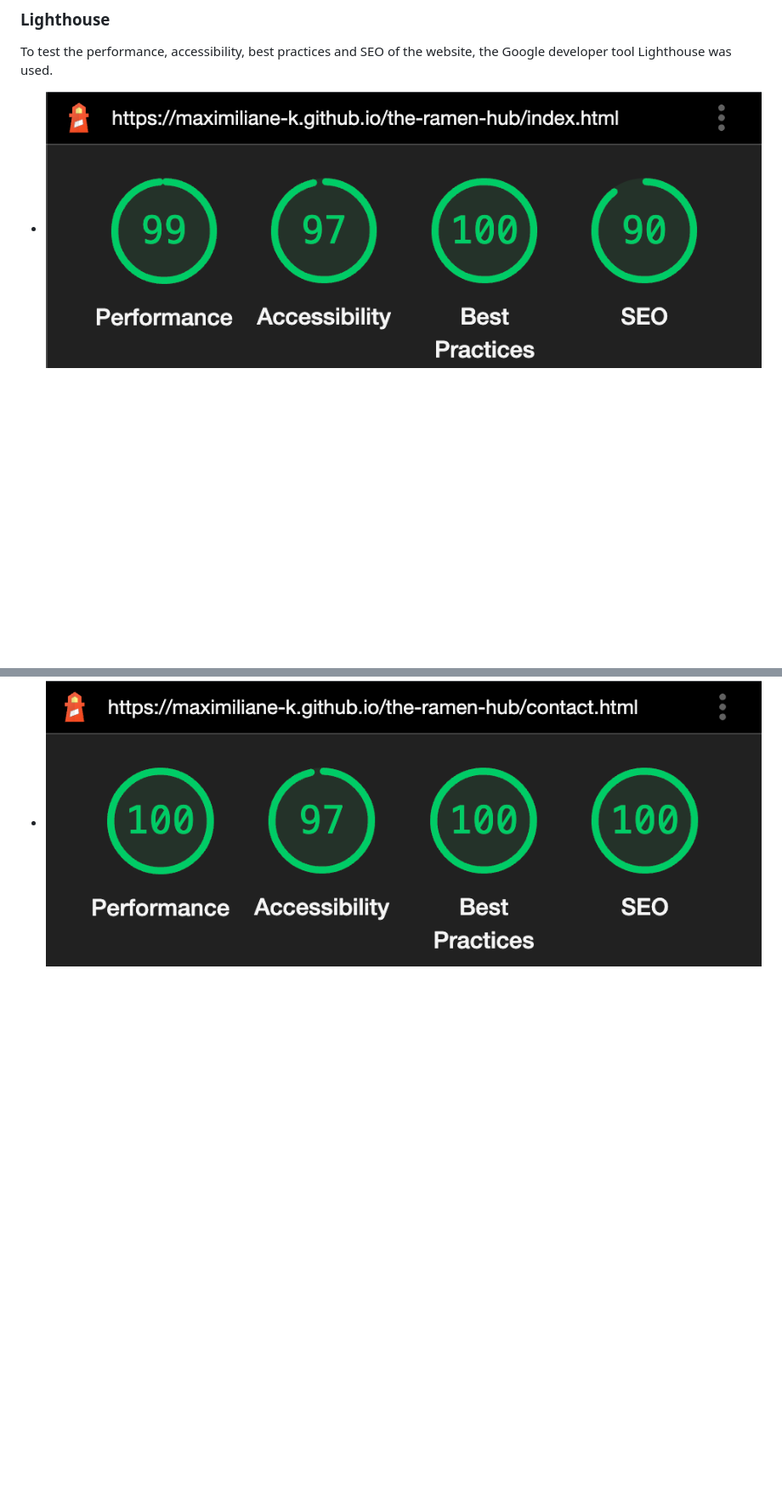
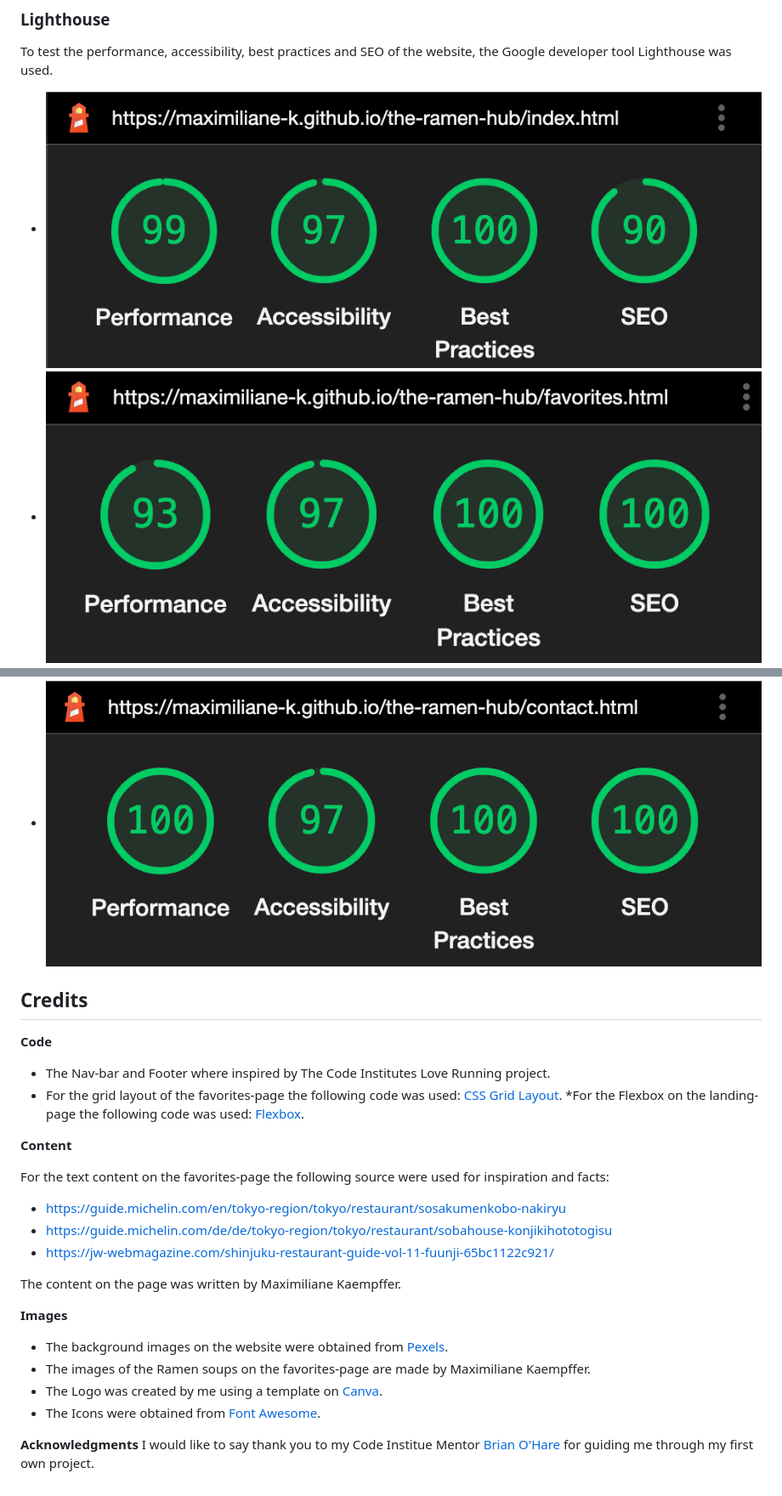
Before and after one commit to Maximiliane-K/pp1-the--ramen-hub, a Markdown page: README.md, 2 parts joined by grey strips. Shown: that part at 85% size. Rendered like a GitHub page; pictures changed too: documentation/testing/lighthouse-favorites.png (added); blank space fills up the shorter version.

Commit message:
Add credit section to README. Add lighthouse screenshots.

```diff
--- a/README.md
+++ b/README.md
@@ -318,5 +324,34 @@ The exact location and directions are provided bei google maps.
 ### **Lighthouse**
 To test the performance, accessibility, best practices and SEO of the website, the Google developer tool Lighthouse was used.
 
-* ![index.html](documentation/testing/lighthouse.index-html.png)
+* ![index.html](documentation/testing/lighthouse-index-html.png)
+* ![favorites.html](documentation/testing/lighthouse-favorites.png)
 * ![contact.html](documentation/testing/lighthouse-contact-html.png)
+
+## **Credits**
+
+**Code**
+* The Nav-bar and Footer where inspired by The Code Institutes Love Running project.
+* For the grid layout of the favorites-page the following code was used:
+[CSS Grid Layout](https://wpengine.com/resources/card-layout-css-grid-layout-how-to/).
+*For the Flexbox on the landing-page the following code was used: [Flexbox](https://css-tricks.com/snippets/css/a-guide-to-flexbox/).
+
+**Content**
+
+For the text content on the favorites-page the following source were used for inspiration and facts:
+
+ * https://guide.michelin.com/en/tokyo-region/tokyo/restaurant/sosakumenkobo-nakiryu
+ * https://guide.michelin.com/de/de/tokyo-region/tokyo/restaurant/sobahouse-konjikihototogisu
+ * https://jw-webmagazine.com/shinjuku-restaurant-guide-vol-11-fuunji-65bc1122c921/
+
+ The content on the page was written by Maximiliane Kaempffer.
+
+ **Images**
+
+ * The background images on the website were obtained from [Pexels](https://www.pexels.com/de-de/).
+ * The images of the Ramen soups on the favorites-page are made by Maximiliane Kaempffer.
+ * The Logo was created by me using a template on [Canva](https://www.canva.com/create/logos/).
+ * The Icons were obtained from [Font Awesome](https://fontawesome.com/v4/icons/).
+
+ **Acknowledgments**
+ I would like to say thank you to my Code Institue Mentor [Brian O'Hare](https://ie.linkedin.com/in/bjohare) for guiding me through my first own project.
```
Also changed, not shown: other parts of README.md (+6 -0 lines), documentation/testing/lighthouse-index-html.png (renamed from documentation/testing/lighthouse.index-html.png), 1 other file.
